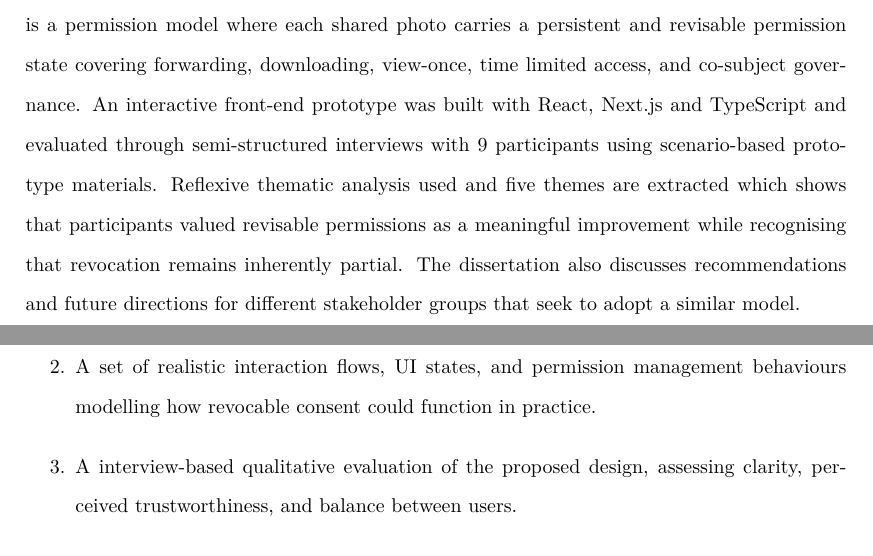
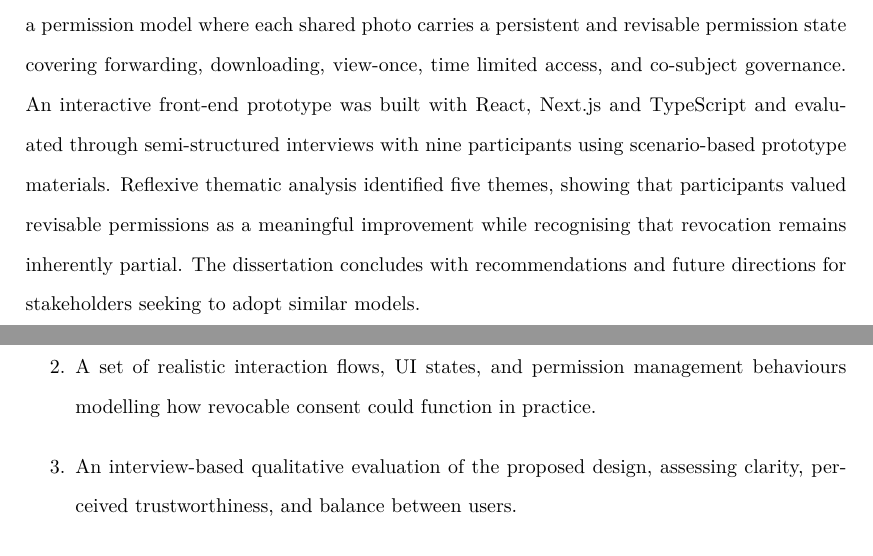
Before and after one commit to MertAyranci/6CCS3PRJ-Final-Year0.2cm-4-, a LaTeX thesis (ug_fyp_report_templates-master/report.tex, which reads ug_fyp_report_templates-master/FrontMatter/abstract.tex): two parts of pages 2 and 10 of 91, joined at a grey line, cut so that both start at the same text. Compiled offline with pdfLaTeX.

Commit message:
typo fixes

```diff
--- a/ug_fyp_report_templates-master/FrontMatter/abstract.tex
+++ b/ug_fyp_report_templates-master/FrontMatter/abstract.tex
@@ -1 +1 @@
-Digital messaging platforms such as WhatsApp offer limited support for modifying or withdrawing access to shared photos. Existing controls offer only partial protection and do not support ongoing, revisable consent at the level of an individual photo. This project investigates how consent revocation can be designed as a usable interaction within WhatsApp-style photo sharing. Drawing on literature concerning dynamic consent, multi-party privacy, and privacy-focused HCI, four research gaps are identified. In response, \textbf{Smart Photos} is proposed which is a permission model where each shared photo carries a persistent and revisable permission state covering forwarding, downloading, view-once, time limited access, and co-subject governance. An interactive front-end prototype was built with React, Next.js and TypeScript and evaluated through semi-structured interviews with 9 participants using scenario-based prototype materials. Reflexive thematic analysis used and five themes are extracted which shows that participants valued revisable permissions as a meaningful improvement while recognising that revocation remains inherently partial. The dissertation also discusses recommendations and future directions for different stakeholder groups that seek to adopt a similar model.
+Digital messaging platforms such as WhatsApp offer limited support for modifying or withdrawing access to shared photos. Existing controls offer only partial protection and do not support ongoing, revisable consent at the level of an individual photo. This project investigates how consent revocation can be designed as a usable interaction within WhatsApp-style photo sharing. Drawing on literature concerning dynamic consent, multi-party privacy, and privacy-focused HCI, four research gaps are identified. In response, \textbf{Smart Photos} is proposed which is a permission model where each shared photo carries a persistent and revisable permission state covering forwarding, downloading, view-once, time limited access, and co-subject governance. An interactive front-end prototype was built with React, Next.js and TypeScript and evaluated through semi-structured interviews with nine participants using scenario-based prototype materials. Reflexive thematic analysis identified five themes, showing that participants valued revisable permissions as a meaningful improvement while recognising that revocation remains inherently partial. The dissertation concludes with recommendations and future directions for stakeholders seeking to adopt similar models.
--- a/ug_fyp_report_templates-master/report.tex
+++ b/ug_fyp_report_templates-master/report.tex
@@ -161,7 +161,7 @@ The project makes the following contributions:
 \begin{enumerate}
     \item An interactive prototype demonstrating a redesigned consent revocation system for photo sharing in WhatsApp-like messaging environments.
     \item A set of realistic interaction flows, UI states, and permission management behaviours modelling how revocable consent could function in practice.
-    \item A interview-based qualitative evaluation of the proposed design, assessing clarity, perceived trustworthiness, and balance between users.
+    \item An interview-based qualitative evaluation of the proposed design, assessing clarity, perceived trustworthiness, and balance between users.
     \item A qualitative analysis of enabling revocable consent for photo sharing in messaging platforms.
 \end{enumerate}
 
```
Also changed, not shown: ug_fyp_report_templates-master/Chapters/Evaluation.tex (+2 -2 lines), ug_fyp_report_templates-master/report.pdf.
